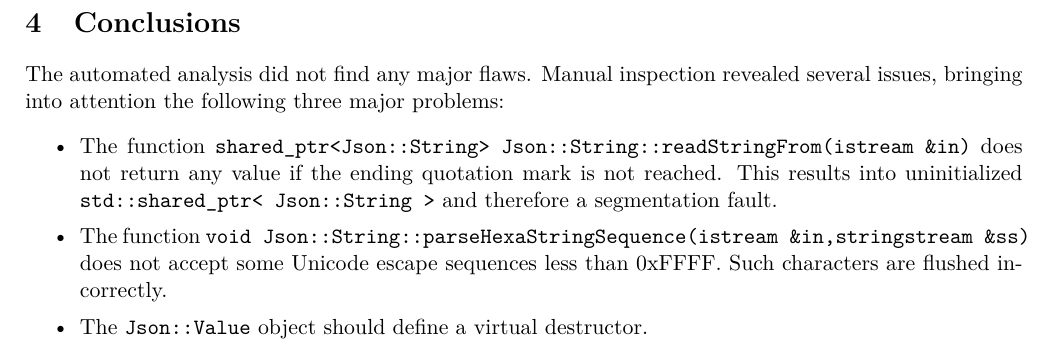
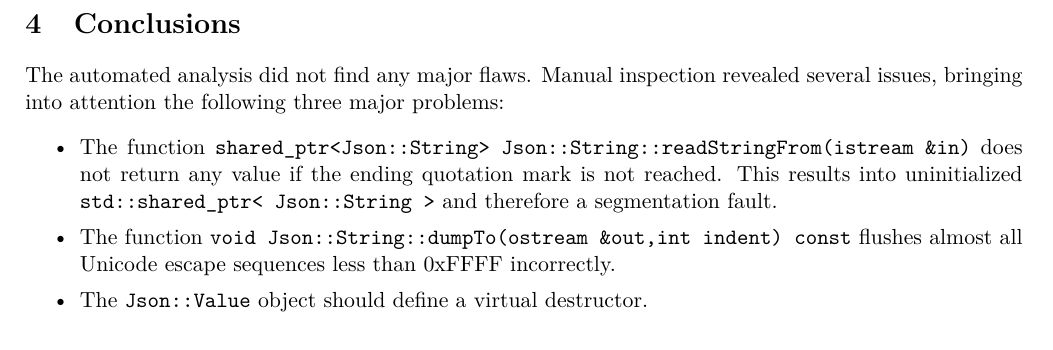
Before and after one commit to spito/ProjectJSON, a LaTeX document (securityReport/report.tex): part of page 2 of 2, cut so that both start at the same text. Compiled offline with pdfLaTeX.

Commit message:
security report: Fix incorrect fact.

```diff
--- a/securityReport/report.tex
+++ b/securityReport/report.tex
@@ -60,7 +60,7 @@ Manual testing and code ispection revealed the following issues:
 The automated analysis did not find any major flaws. Manual inspection revealed several issues, bringing into attention the following three major problems:
 \begin{itemize}[itemsep=0pt]
 \item The function \texttt{shared\_ptr<Json::String> Json::String::readStringFrom(istream \&in)} does not return any value if the ending quotation mark is not reached. This results into uninitialized \texttt{std::shared\_ptr< Json::String >} and therefore a segmentation fault.
-\item The function \texttt{void Json::String::parseHexaStringSequence(istream \&in,stringstream \&ss)} does not accept some Unicode escape sequences less than 0xFFFF. Such characters are flushed incorrectly.
+\item The function \texttt{void Json::String::dumpTo(ostream \&out,int indent) const} flushes almost all Unicode escape sequences less than 0xFFFF incorrectly.
 \item The \texttt{Json::Value} object should define a virtual destructor.
 \end{itemize}
 
```
